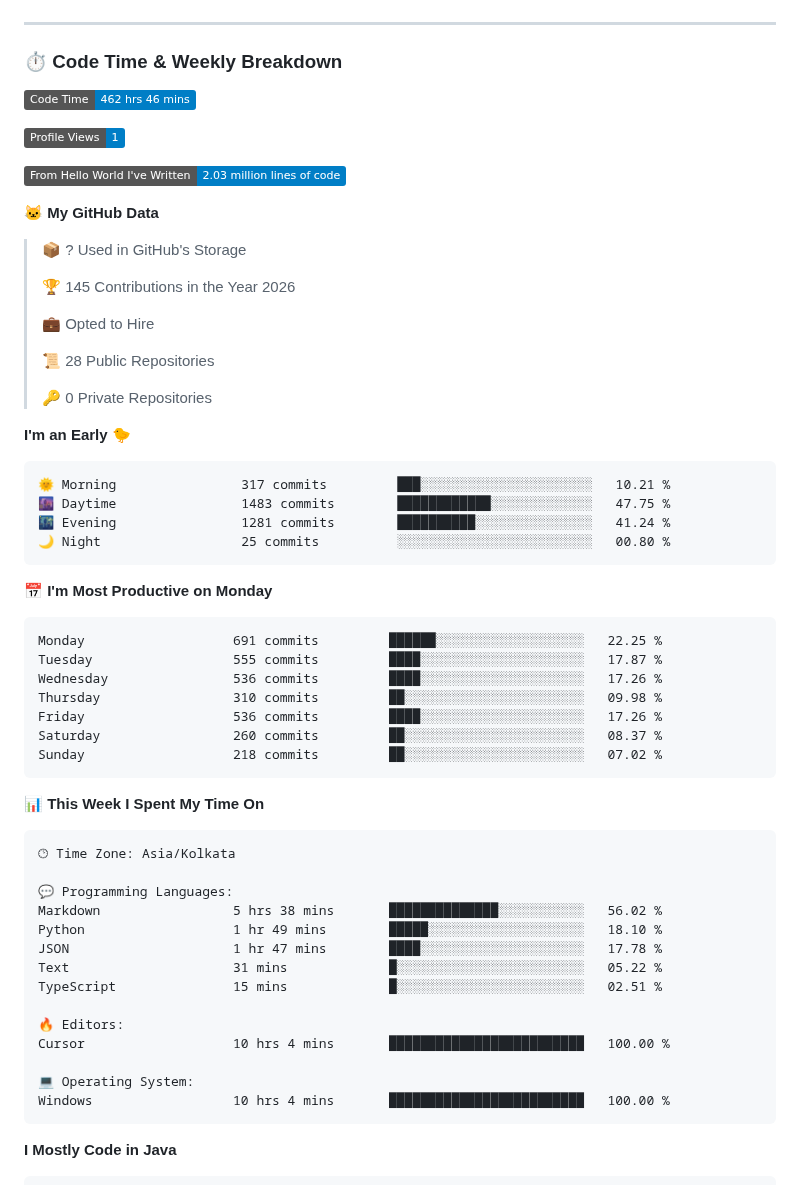
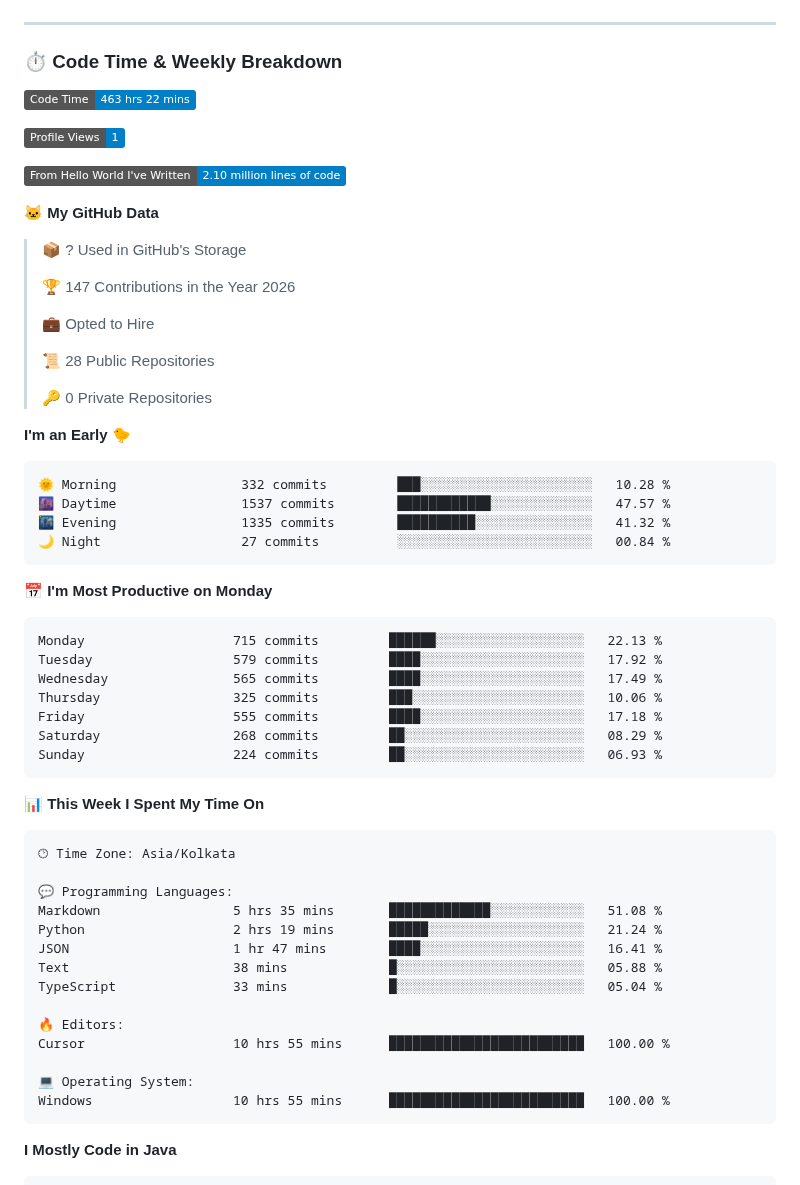
Before and after one commit to BhargavRaghuram/BhargavRaghuram, a Markdown page: README.md, the part around one of its changes. Rendered like a GitHub page; badges without logos.

Commit message:
Updated with Dev Metrics

````diff
--- a/README.md
+++ b/README.md
@@ -17,17 +17,17 @@ const bhargav = {
 
 ### ⏱️ Code Time & Weekly Breakdown
 <!--START_SECTION:waka-->
-![Code Time](http://img.shields.io/badge/Code%20Time-462%20hrs%2046%20mins-blue?style=flat)
+![Code Time](http://img.shields.io/badge/Code%20Time-463%20hrs%2022%20mins-blue?style=flat)
 
 ![Profile Views](http://img.shields.io/badge/Profile%20Views-1-blue?style=flat)
 
-![Lines of code](https://img.shields.io/badge/From%20Hello%20World%20I%27ve%20Written-2.03%20million%20lines%20of%20code-blue?style=flat)
+![Lines of code](https://img.shields.io/badge/From%20Hello%20World%20I%27ve%20Written-2.10%20million%20lines%20of%20code-blue?style=flat)
 
 **🐱 My GitHub Data**
 
 > 📦 ? Used in GitHub's Storage
  >
-> 🏆 145 Contributions in the Year 2026
+> 🏆 147 Contributions in the Year 2026
  >
 > 💼 Opted to Hire
  >
@@ -38,21 +38,21 @@ const bhargav = {
 **I'm an Early 🐤**
 
 ```text
-🌞 Morning                317 commits         ███░░░░░░░░░░░░░░░░░░░░░░   10.21 %
-🌆 Daytime                1483 commits        ████████████░░░░░░░░░░░░░   47.75 %
-🌃 Evening                1281 commits        ██████████░░░░░░░░░░░░░░░   41.24 %
-🌙 Night                  25 commits          ░░░░░░░░░░░░░░░░░░░░░░░░░   00.80 %
+🌞 Morning                332 commits         ███░░░░░░░░░░░░░░░░░░░░░░   10.28 %
+🌆 Daytime                1537 commits        ████████████░░░░░░░░░░░░░   47.57 %
+🌃 Evening                1335 commits        ██████████░░░░░░░░░░░░░░░   41.32 %
+🌙 Night                  27 commits          ░░░░░░░░░░░░░░░░░░░░░░░░░   00.84 %
 ```
 📅 **I'm Most Productive on Monday**
 
 ```text
-Monday                   691 commits         ██████░░░░░░░░░░░░░░░░░░░   22.25 %
-Tuesday                  555 commits         ████░░░░░░░░░░░░░░░░░░░░░   17.87 %
-Wednesday                536 commits         ████░░░░░░░░░░░░░░░░░░░░░   17.26 %
-Thursday                 310 commits         ██░░░░░░░░░░░░░░░░░░░░░░░   09.98 %
-Friday                   536 commits         ████░░░░░░░░░░░░░░░░░░░░░   17.26 %
-Saturday                 260 commits         ██░░░░░░░░░░░░░░░░░░░░░░░   08.37 %
-Sunday                   218 commits         ██░░░░░░░░░░░░░░░░░░░░░░░   07.02 %
+Monday                   715 commits         ██████░░░░░░░░░░░░░░░░░░░   22.13 %
+Tuesday                  579 commits         ████░░░░░░░░░░░░░░░░░░░░░   17.92 %
+Wednesday                565 commits         ████░░░░░░░░░░░░░░░░░░░░░   17.49 %
+Thursday                 325 commits         ███░░░░░░░░░░░░░░░░░░░░░░   10.06 %
+Friday                   555 commits         ████░░░░░░░░░░░░░░░░░░░░░   17.18 %
+Saturday                 268 commits         ██░░░░░░░░░░░░░░░░░░░░░░░   08.29 %
+Sunday                   224 commits         ██░░░░░░░░░░░░░░░░░░░░░░░   06.93 %
 ```
 
 
@@ -62,17 +62,17 @@ Sunday                   218 commits         ██░░░░░░░░░
 🕑︎ Time Zone: Asia/Kolkata
 
 💬 Programming Languages:
-Markdown                 5 hrs 38 mins       ██████████████░░░░░░░░░░░   56.02 %
-Python                   1 hr 49 mins        █████░░░░░░░░░░░░░░░░░░░░   18.10 %
-JSON                     1 hr 47 mins        ████░░░░░░░░░░░░░░░░░░░░░   17.78 %
-Text                     31 mins             █░░░░░░░░░░░░░░░░░░░░░░░░   05.22 %
-TypeScript               15 mins             █░░░░░░░░░░░░░░░░░░░░░░░░   02.51 %
+Markdown                 5 hrs 35 mins       █████████████░░░░░░░░░░░░   51.08 %
+Python                   2 hrs 19 mins       █████░░░░░░░░░░░░░░░░░░░░   21.24 %
+JSON                     1 hr 47 mins        ████░░░░░░░░░░░░░░░░░░░░░   16.41 %
+Text                     38 mins             █░░░░░░░░░░░░░░░░░░░░░░░░   05.88 %
+TypeScript               33 mins             █░░░░░░░░░░░░░░░░░░░░░░░░   05.04 %
 
 🔥 Editors:
-Cursor                   10 hrs 4 mins       █████████████████████████   100.00 %
+Cursor                   10 hrs 55 mins      █████████████████████████   100.00 %
 
 💻 Operating System:
-Windows                  10 hrs 4 mins       █████████████████████████   100.00 %
+Windows                  10 hrs 55 mins      █████████████████████████   100.00 %
 ```
 
 **I Mostly Code in Java**
````
Also changed, not shown: other parts of README.md (+1 -1 lines), assets/bar_graph.png.
